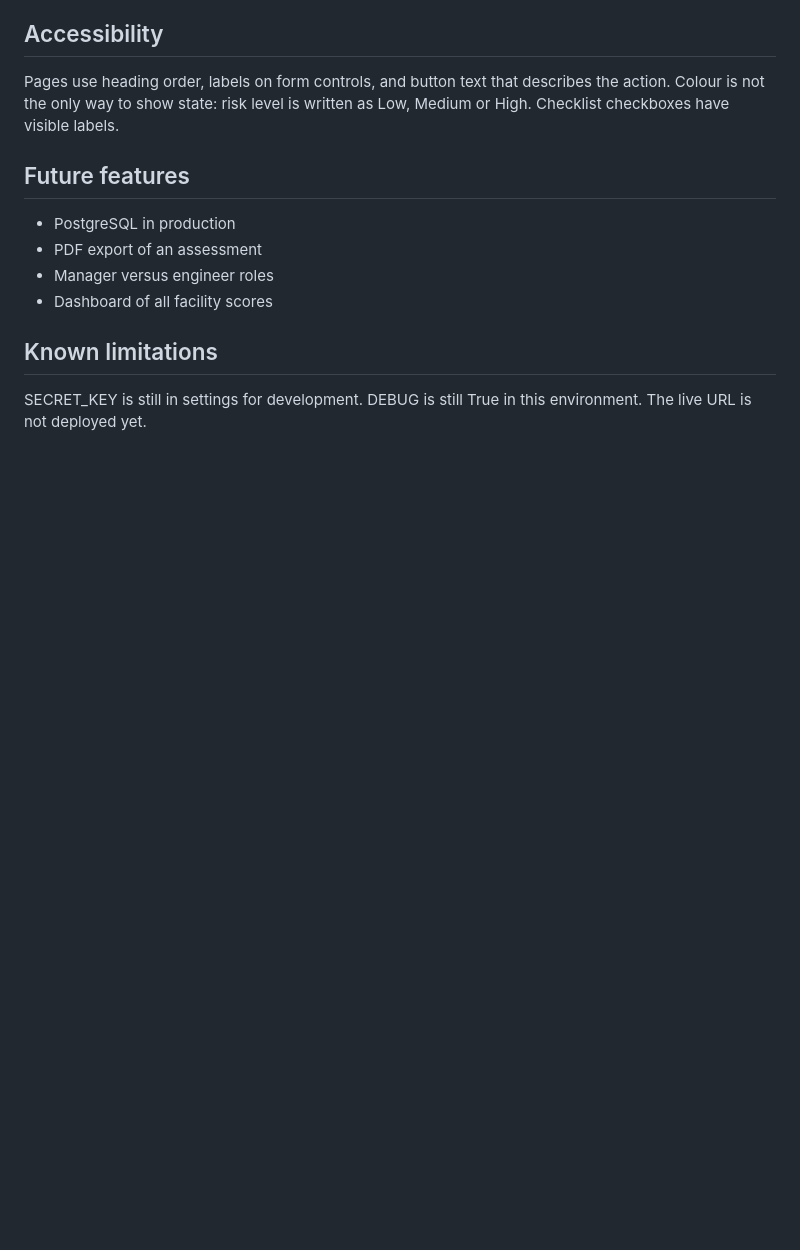
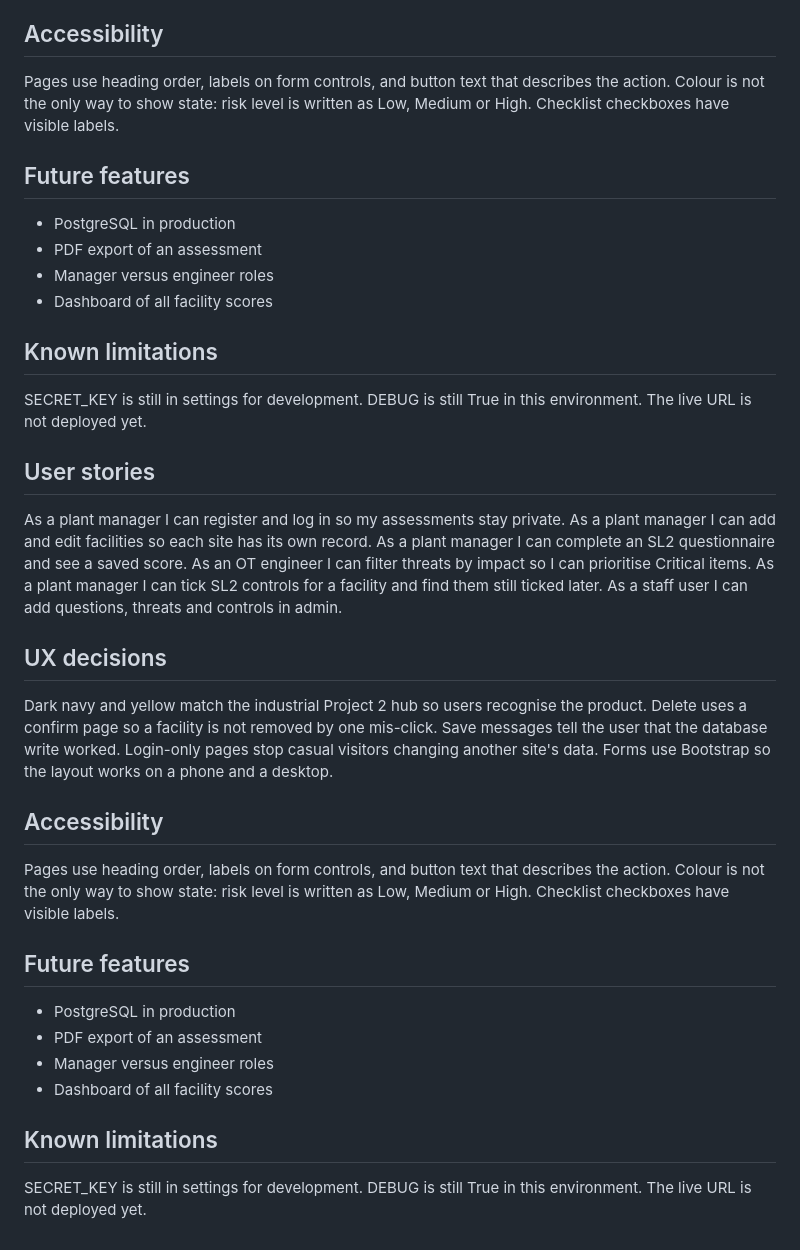
Before and after one commit to JackelineBDM/ics-risk-hub-fullstack, a Markdown page: README.md, the part around the change. Rendered like a GitHub page; blank space fills up the shorter version.

Commit message:
docs: add distinction user stories and UX notes

```diff
--- a/README.md
+++ b/README.md
@@ -116,3 +116,40 @@ Checklist checkboxes have visible labels.
 SECRET_KEY is still in settings for development.
 DEBUG is still True in this environment.
 The live URL is not deployed yet.
+
+
+## User stories
+
+As a plant manager I can register and log in so my assessments stay private.
+As a plant manager I can add and edit facilities so each site has its own record.
+As a plant manager I can complete an SL2 questionnaire and see a saved score.
+As an OT engineer I can filter threats by impact so I can prioritise Critical items.
+As a plant manager I can tick SL2 controls for a facility and find them still ticked later.
+As a staff user I can add questions, threats and controls in admin.
+
+## UX decisions
+
+Dark navy and yellow match the industrial Project 2 hub so users recognise the product.
+Delete uses a confirm page so a facility is not removed by one mis-click.
+Save messages tell the user that the database write worked.
+Login-only pages stop casual visitors changing another site's data.
+Forms use Bootstrap so the layout works on a phone and a desktop.
+
+## Accessibility
+
+Pages use heading order, labels on form controls, and button text that describes the action.
+Colour is not the only way to show state: risk level is written as Low, Medium or High.
+Checklist checkboxes have visible labels.
+
+## Future features
+
+- PostgreSQL in production
+- PDF export of an assessment
+- Manager versus engineer roles
+- Dashboard of all facility scores
+
+## Known limitations
+
+SECRET_KEY is still in settings for development.
+DEBUG is still True in this environment.
+The live URL is not deployed yet.
```
